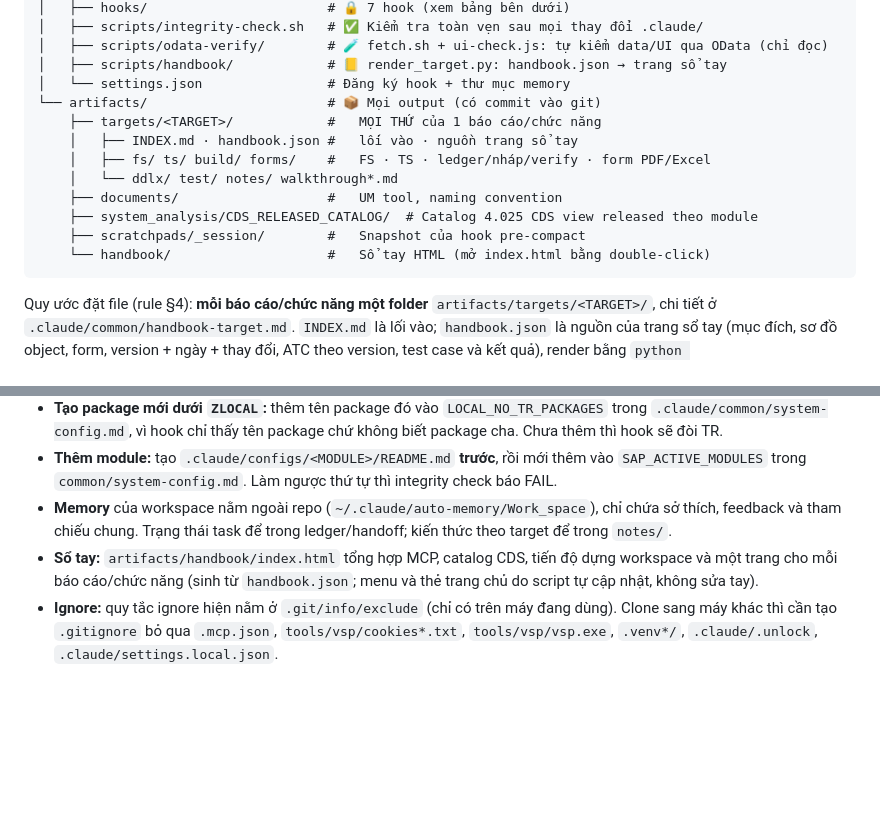
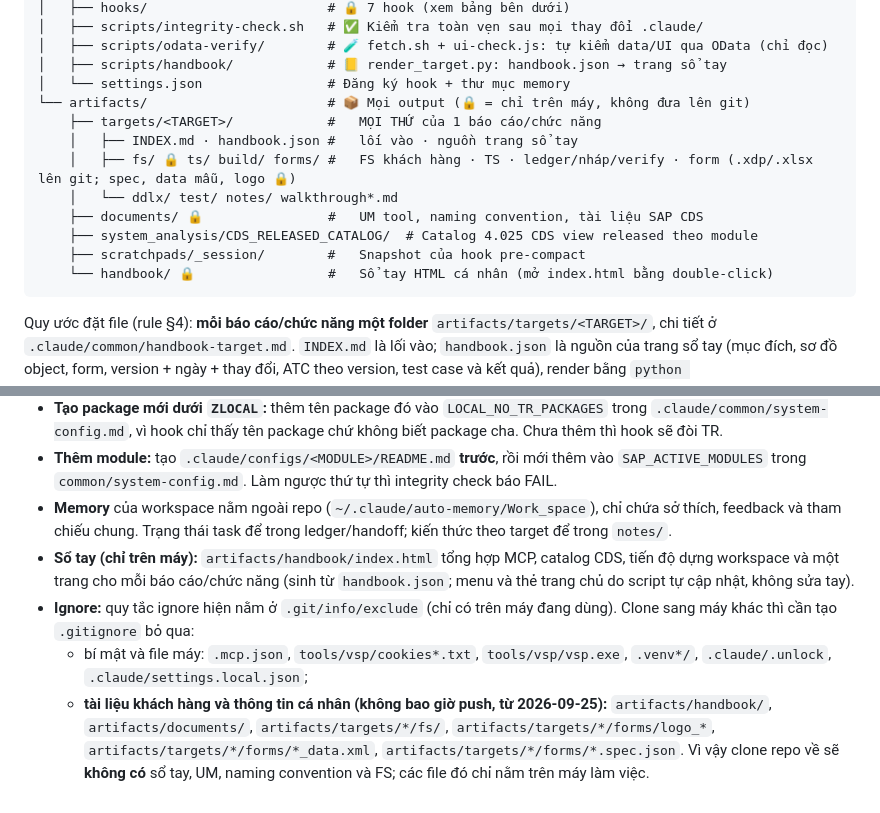
Before and after one commit to kienannh0403/sap_cloud_ai_workspace, a Markdown page: README.md, 2 parts joined by grey strips. Drawn GitHub-style; blank space fills up the shorter version.

Commit message:
docs: README marks customer and personal material as local-only
Co-Authored-By: Claude Opus 5.5 <noreply@anthropic.com>

````diff
--- a/README.md
+++ b/README.md
@@ -101,15 +101,15 @@ WORK_SPACE/
 │   ├── scripts/odata-verify/        # 🧪 fetch.sh + ui-check.js: tự kiểm data/UI qua OData (chỉ đọc)
 │   ├── scripts/handbook/            # 📒 render_target.py: handbook.json → trang sổ tay
 │   └── settings.json                # Đăng ký hook + thư mục memory
-└── artifacts/                       # 📦 Mọi output (có commit vào git)
+└── artifacts/                       # 📦 Mọi output (🔒 = chỉ trên máy, không đưa lên git)
     ├── targets/<TARGET>/            #   MỌI THỨ của 1 báo cáo/chức năng
     │   ├── INDEX.md · handbook.json #   lối vào · nguồn trang sổ tay
-    │   ├── fs/ ts/ build/ forms/    #   FS · TS · ledger/nháp/verify · form PDF/Excel
+    │   ├── fs/ 🔒 ts/ build/ forms/ #   FS khách hàng · TS · ledger/nháp/verify · form (.xdp/.xlsx lên git; spec, data mẫu, logo 🔒)
     │   └── ddlx/ test/ notes/ walkthrough*.md
-    ├── documents/                   #   UM tool, naming convention
+    ├── documents/ 🔒                #   UM tool, naming convention, tài liệu SAP CDS
     ├── system_analysis/CDS_RELEASED_CATALOG/  # Catalog 4.025 CDS view released theo module
     ├── scratchpads/_session/        #   Snapshot của hook pre-compact
-    └── handbook/                    #   Sổ tay HTML (mở index.html bằng double-click)
+    └── handbook/ 🔒                 #   Sổ tay HTML cá nhân (mở index.html bằng double-click)
 ```
 
 Quy ước đặt file (rule §4): **mỗi báo cáo/chức năng một folder** `artifacts/targets/<TARGET>/`, chi tiết ở `.claude/common/handbook-target.md`. `INDEX.md` là lối vào; `handbook.json` là nguồn của trang sổ tay (mục đích, sơ đồ object, form, version + ngày + thay đổi, ATC theo version, test case và kết quả), render bằng `python .claude/scripts/handbook/render_target.py <TARGET>`. Kiến thức riêng của target đó (bẫy đã gặp, quyết định ngoài spec) để trong `notes/<chủ đề>.md` cùng thư mục, không để trong memory.
@@ -329,5 +329,8 @@ Sau khi Phase 2 đạt còn một bước **Phase 2.5 — duyệt độc lập**
 - **Tạo package mới dưới `ZLOCAL`:** thêm tên package đó vào `LOCAL_NO_TR_PACKAGES` trong `.claude/common/system-config.md`, vì hook chỉ thấy tên package chứ không biết package cha. Chưa thêm thì hook sẽ đòi TR.
 - **Thêm module:** tạo `.claude/configs/<MODULE>/README.md` **trước**, rồi mới thêm vào `SAP_ACTIVE_MODULES` trong `common/system-config.md`. Làm ngược thứ tự thì integrity check báo FAIL.
 - **Memory** của workspace nằm ngoài repo (`~/.claude/auto-memory/Work_space`), chỉ chứa sở thích, feedback và tham chiếu chung. Trạng thái task để trong ledger/handoff; kiến thức theo target để trong `notes/`.
-- **Sổ tay:** `artifacts/handbook/index.html` tổng hợp MCP, catalog CDS, tiến độ dựng workspace và một trang cho mỗi báo cáo/chức năng (sinh từ `handbook.json`; menu và thẻ trang chủ do script tự cập nhật, không sửa tay).
-- **Ignore:** quy tắc ignore hiện nằm ở `.git/info/exclude` (chỉ có trên máy đang dùng). Clone sang máy khác thì cần tạo `.gitignore` bỏ qua `.mcp.json`, `tools/vsp/cookies*.txt`, `tools/vsp/vsp.exe`, `.venv*/`, `.claude/.unlock`, `.claude/settings.local.json`.
+- **Sổ tay (chỉ trên máy):** `artifacts/handbook/index.html` tổng hợp MCP, catalog CDS, tiến độ dựng workspace và một trang cho mỗi báo cáo/chức năng (sinh từ `handbook.json`; menu và thẻ trang chủ do script tự cập nhật, không sửa tay).
+- **Ignore:** quy tắc ignore hiện nằm ở `.git/info/exclude` (chỉ có trên máy đang dùng). Clone sang máy khác thì cần tạo `.gitignore` bỏ qua:
+  - bí mật và file máy: `.mcp.json`, `tools/vsp/cookies*.txt`, `tools/vsp/vsp.exe`, `.venv*/`, `.claude/.unlock`, `.claude/settings.local.json`;
+  - **tài liệu khách hàng và thông tin cá nhân (không bao giờ push, từ 2026-09-25):** `artifacts/handbook/`, `artifacts/documents/`, `artifacts/targets/*/fs/`, `artifacts/targets/*/forms/logo_*`, `artifacts/targets/*/forms/*_data.xml`, `artifacts/targets/*/forms/*.spec.json`.
+  Vì vậy clone repo về sẽ **không có** sổ tay, UM, naming convention và FS; các file đó chỉ nằm trên máy làm việc.
````
